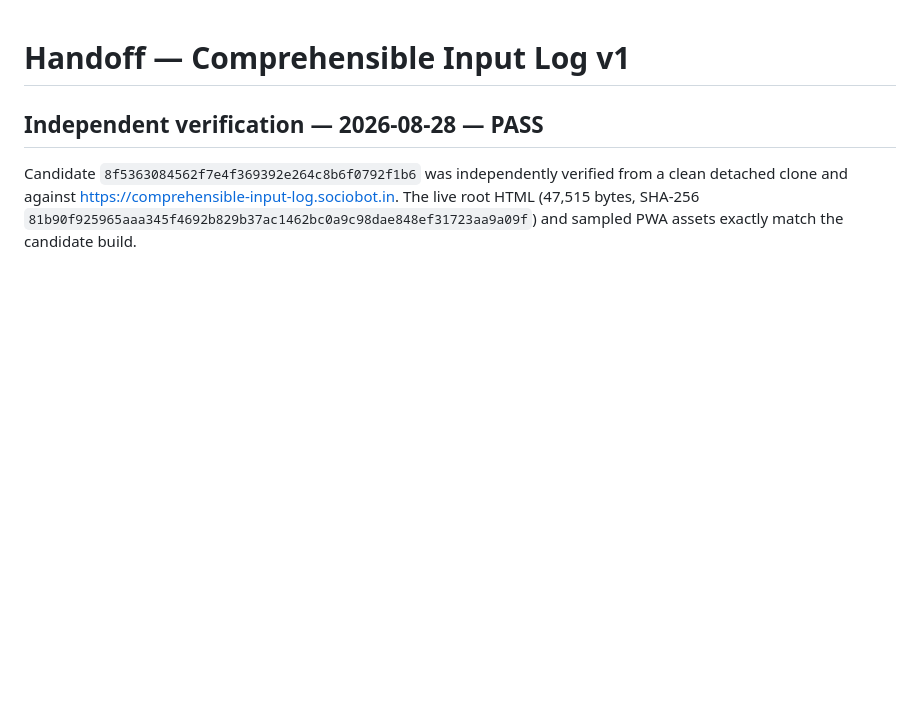
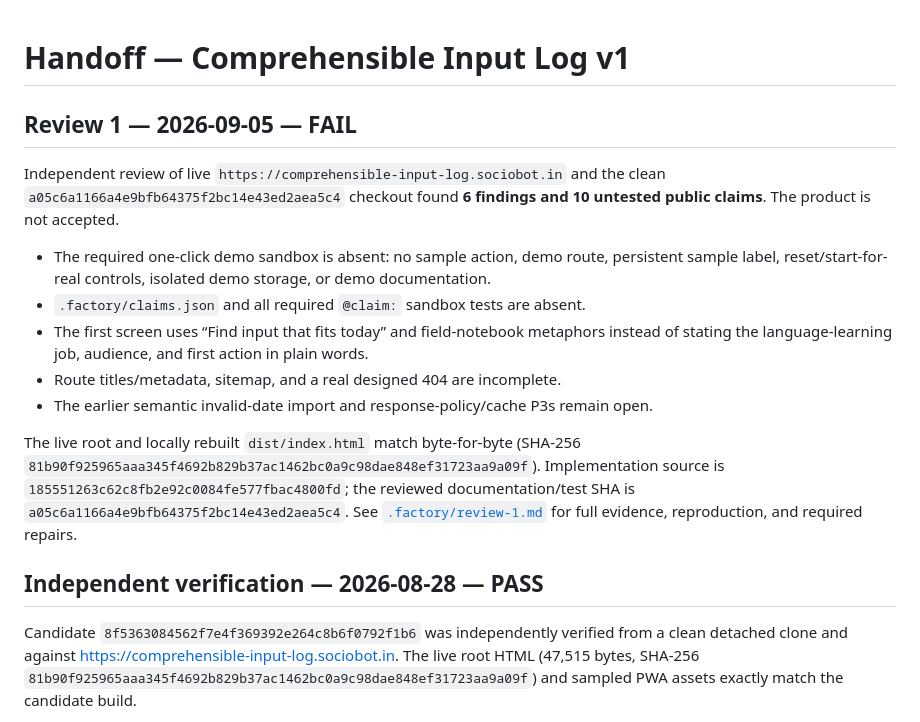
Before and after one commit to B-Divyesh/sf-comprehensible-input-log, a Markdown page: .factory/handoff.md, the part around the change. Drawn GitHub-style; blank space fills up the shorter version.

Commit message:
docs: add review-1 QA report

```diff
--- a/.factory/handoff.md
+++ b/.factory/handoff.md
@@ -1,4 +1,28 @@
 # Handoff — Comprehensible Input Log v1
+
+## Review 1 — 2026-09-05 — FAIL
+
+Independent review of live `https://comprehensible-input-log.sociobot.in` and
+the clean `a05c6a1166a4e9bfb64375f2bc14e43ed2aea5c4` checkout found **6
+findings and 10 untested public claims**. The product is not accepted.
+
+- The required one-click demo sandbox is absent: no sample action, demo route,
+  persistent sample label, reset/start-for-real controls, isolated demo
+  storage, or demo documentation.
+- `.factory/claims.json` and all required `@claim:` sandbox tests are absent.
+- The first screen uses “Find input that fits today” and field-notebook
+  metaphors instead of stating the language-learning job, audience, and first
+  action in plain words.
+- Route titles/metadata, sitemap, and a real designed 404 are incomplete.
+- The earlier semantic invalid-date import and response-policy/cache P3s remain
+  open.
+
+The live root and locally rebuilt `dist/index.html` match byte-for-byte
+(SHA-256 `81b90f925965aaa345f4692b829b37ac1462bc0a9c98dae848ef31723aa9a09f`).
+Implementation source is `185551263c62c8fb2e92c0084fe577fbac4800fd`; the
+reviewed documentation/test SHA is `a05c6a1166a4e9bfb64375f2bc14e43ed2aea5c4`.
+See [`.factory/review-1.md`](review-1.md) for full evidence, reproduction, and
+required repairs.
 
 ## Independent verification — 2026-08-28 — PASS
 
```
Also changed, not shown: .factory/review-1.md (added, +162 -0 lines).
